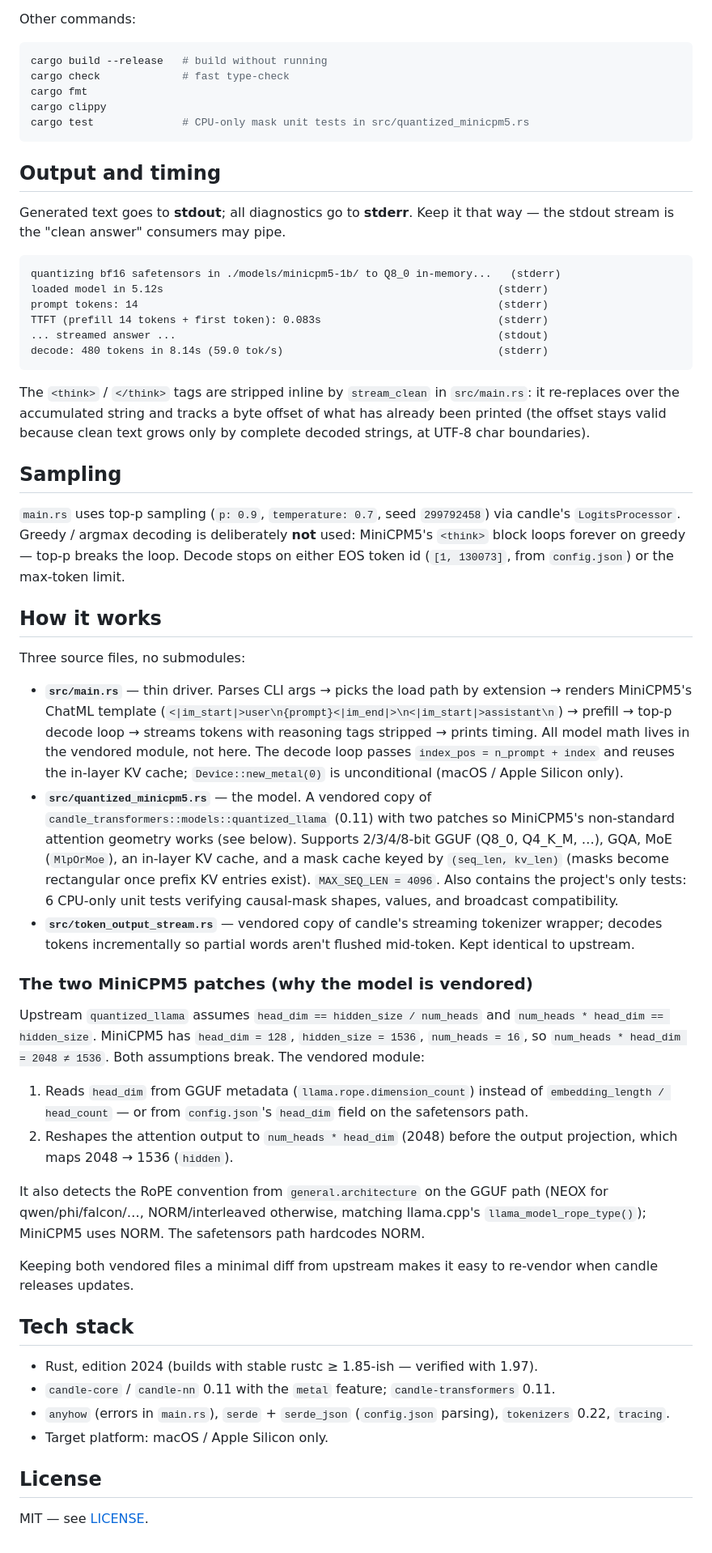
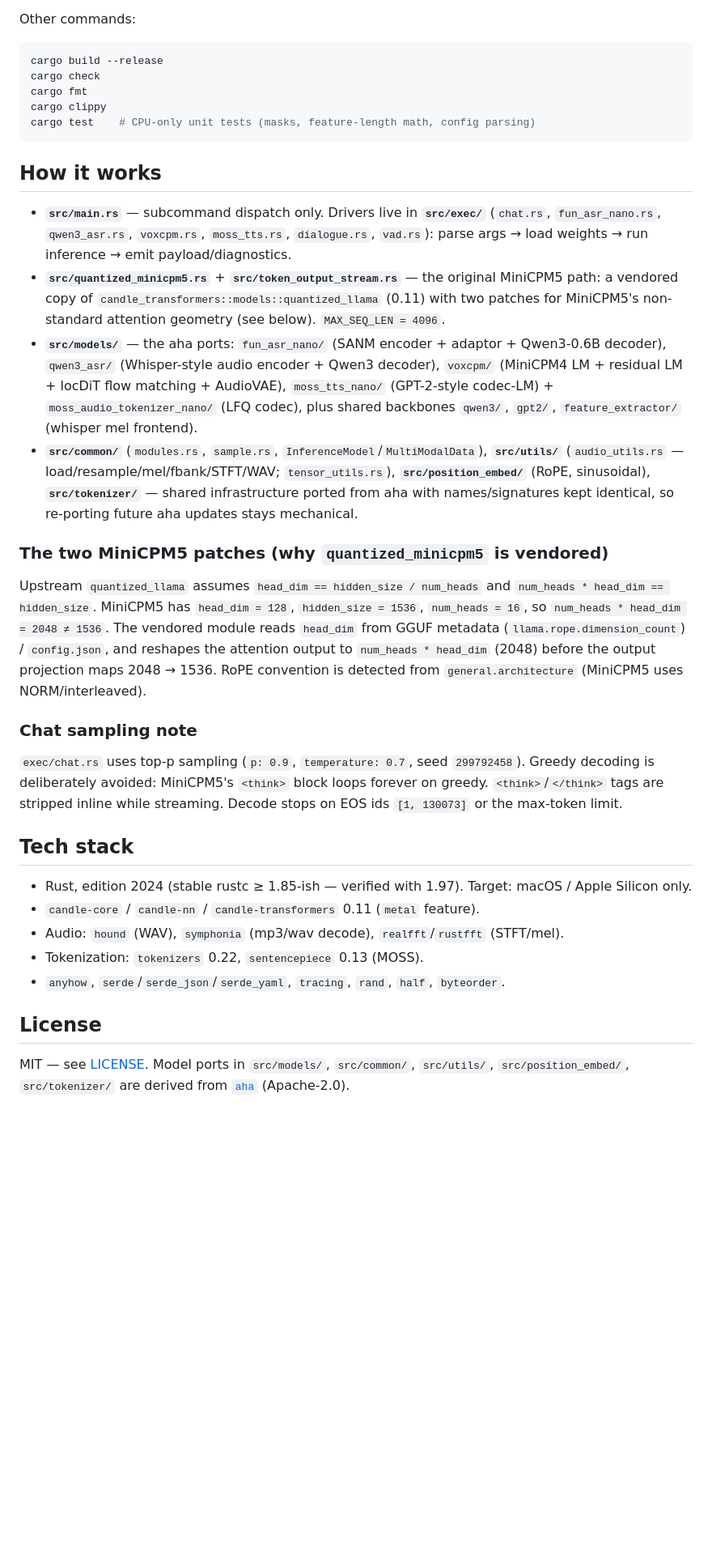
Before and after one commit to gqf2008/tiny-cpm, a Markdown page: README.md, the part around one of its changes. Shown at 81% size. Drawn GitHub-style; blank space fills up the shorter version.

````diff
--- a/README.md
+++ b/README.md
@@ -53,58 +66,36 @@ The CLI is positional (parsed in `main()` in `src/main.rs`):
 Other commands:
 
 ```bash
-cargo build --release   # build without running
-cargo check             # fast type-check
+cargo build --release
+cargo check
 cargo fmt
 cargo clippy
-cargo test              # CPU-only mask unit tests in src/quantized_minicpm5.rs
+cargo test    # CPU-only unit tests (masks, feature-length math, config parsing)
 ```
-
-## Output and timing
-
-Generated text goes to **stdout**; all diagnostics go to **stderr**. Keep it that way — the stdout stream is the "clean answer" consumers may pipe.
-
-```
-quantizing bf16 safetensors in ./models/minicpm5-1b/ to Q8_0 in-memory...   (stderr)
-loaded model in 5.12s                                                     (stderr)
-prompt tokens: 14                                                         (stderr)
-TTFT (prefill 14 tokens + first token): 0.083s                            (stderr)
-... streamed answer ...                                                   (stdout)
-decode: 480 tokens in 8.14s (59.0 tok/s)                                  (stderr)
-```
-
-The `<think>` / `</think>` tags are stripped inline by `stream_clean` in `src/main.rs`: it re-replaces over the accumulated string and tracks a byte offset of what has already been printed (the offset stays valid because clean text grows only by complete decoded strings, at UTF-8 char boundaries).
-
-## Sampling
-
-`main.rs` uses top-p sampling (`p: 0.9`, `temperature: 0.7`, seed `299792458`) via candle's `LogitsProcessor`. Greedy / argmax decoding is deliberately **not** used: MiniCPM5's `<think>` block loops forever on greedy — top-p breaks the loop. Decode stops on either EOS token id (`[1, 130073]`, from `config.json`) or the max-token limit.
 
 ## How it works
 
-Three source files, no submodules:
+- **`src/main.rs`** — subcommand dispatch only. Drivers live in **`src/exec/`** (`chat.rs`, `fun_asr_nano.rs`, `qwen3_asr.rs`, `voxcpm.rs`, `moss_tts.rs`, `dialogue.rs`, `vad.rs`): parse args → load weights → run inference → emit payload/diagnostics.
+- **`src/quantized_minicpm5.rs`** + **`src/token_output_stream.rs`** — the original MiniCPM5 path: a vendored copy of `candle_transformers::models::quantized_llama` (0.11) with two patches for MiniCPM5's non-standard attention geometry (see below). `MAX_SEQ_LEN = 4096`.
+- **`src/models/`** — the aha ports: `fun_asr_nano/` (SANM encoder + adaptor + Qwen3-0.6B decoder), `qwen3_asr/` (Whisper-style audio encoder + Qwen3 decoder), `voxcpm/` (MiniCPM4 LM + residual LM + locDiT flow matching + AudioVAE), `moss_tts_nano/` (GPT-2-style codec-LM) + `moss_audio_tokenizer_nano/` (LFQ codec), plus shared backbones `qwen3/`, `gpt2/`, `feature_extractor/` (whisper mel frontend).
+- **`src/common/`** (`modules.rs`, `sample.rs`, `InferenceModel`/`MultiModalData`), **`src/utils/`** (`audio_utils.rs` — load/resample/mel/fbank/STFT/WAV; `tensor_utils.rs`), **`src/position_embed/`** (RoPE, sinusoidal), **`src/tokenizer/`** — shared infrastructure ported from aha with names/signatures kept identical, so re-porting future aha updates stays mechanical.
 
-- **`src/main.rs`** — thin driver. Parses CLI args → picks the load path by extension → renders MiniCPM5's ChatML template (`<|im_start|>user\n{prompt}<|im_end|>\n<|im_start|>assistant\n`) → prefill → top-p decode loop → streams tokens with reasoning tags stripped → prints timing. All model math lives in the vendored module, not here. The decode loop passes `index_pos = n_prompt + index` and reuses the in-layer KV cache; `Device::new_metal(0)` is unconditional (macOS / Apple Silicon only).
-- **`src/quantized_minicpm5.rs`** — the model. A vendored copy of `candle_transformers::models::quantized_llama` (0.11) with two patches so MiniCPM5's non-standard attention geometry works (see below). Supports 2/3/4/8-bit GGUF (Q8_0, Q4_K_M, …), GQA, MoE (`MlpOrMoe`), an in-layer KV cache, and a mask cache keyed by `(seq_len, kv_len)` (masks become rectangular once prefix KV entries exist). `MAX_SEQ_LEN = 4096`. Also contains the project's only tests: 6 CPU-only unit tests verifying causal-mask shapes, values, and broadcast compatibility.
-- **`src/token_output_stream.rs`** — vendored copy of candle's streaming tokenizer wrapper; decodes tokens incrementally so partial words aren't flushed mid-token. Kept identical to upstream.
+### The two MiniCPM5 patches (why `quantized_minicpm5` is vendored)
 
-### The two MiniCPM5 patches (why the model is vendored)
+Upstream `quantized_llama` assumes `head_dim == hidden_size / num_heads` and `num_heads * head_dim == hidden_size`. MiniCPM5 has `head_dim = 128`, `hidden_size = 1536`, `num_heads = 16`, so `num_heads * head_dim = 2048 ≠ 1536`. The vendored module reads `head_dim` from GGUF metadata (`llama.rope.dimension_count`) / `config.json`, and reshapes the attention output to `num_heads * head_dim` (2048) before the output projection maps 2048 → 1536. RoPE convention is detected from `general.architecture` (MiniCPM5 uses NORM/interleaved).
 
-Upstream `quantized_llama` assumes `head_dim == hidden_size / num_heads` and `num_heads * head_dim == hidden_size`. MiniCPM5 has `head_dim = 128`, `hidden_size = 1536`, `num_heads = 16`, so `num_heads * head_dim = 2048 ≠ 1536`. Both assumptions break. The vendored module:
+### Chat sampling note
 
-1. Reads `head_dim` from GGUF metadata (`llama.rope.dimension_count`) instead of `embedding_length / head_count` — or from `config.json`'s `head_dim` field on the safetensors path.
-2. Reshapes the attention output to `num_heads * head_dim` (2048) before the output projection, which maps 2048 → 1536 (`hidden`).
-
-It also detects the RoPE convention from `general.architecture` on the GGUF path (NEOX for qwen/phi/falcon/…, NORM/interleaved otherwise, matching llama.cpp's `llama_model_rope_type()`); MiniCPM5 uses NORM. The safetensors path hardcodes NORM.
-
-Keeping both vendored files a minimal diff from upstream makes it easy to re-vendor when candle releases updates.
+`exec/chat.rs` uses top-p sampling (`p: 0.9`, `temperature: 0.7`, seed `299792458`). Greedy decoding is deliberately avoided: MiniCPM5's `<think>` block loops forever on greedy. `<think>`/`</think>` tags are stripped inline while streaming. Decode stops on EOS ids `[1, 130073]` or the max-token limit.
 
 ## Tech stack
 
-- Rust, edition 2024 (builds with stable rustc ≥ 1.85-ish — verified with 1.97).
-- `candle-core` / `candle-nn` 0.11 with the `metal` feature; `candle-transformers` 0.11.
-- `anyhow` (errors in `main.rs`), `serde` + `serde_json` (`config.json` parsing), `tokenizers` 0.22, `tracing`.
-- Target platform: macOS / Apple Silicon only.
+- Rust, edition 2024 (stable rustc ≥ 1.85-ish — verified with 1.97). Target: macOS / Apple Silicon only.
+- `candle-core` / `candle-nn` / `candle-transformers` 0.11 (`metal` feature).
+- Audio: `hound` (WAV), `symphonia` (mp3/wav decode), `realfft`/`rustfft` (STFT/mel).
+- Tokenization: `tokenizers` 0.22, `sentencepiece` 0.13 (MOSS).
+- `anyhow`, `serde`/`serde_json`/`serde_yaml`, `tracing`, `rand`, `half`, `byteorder`.
 
 ## License
 
-MIT — see [LICENSE](LICENSE).
+MIT — see [LICENSE](LICENSE). Model ports in `src/models/`, `src/common/`, `src/utils/`, `src/position_embed/`, `src/tokenizer/` are derived from [`aha`](https://github.com/jhqxxx/aha) (Apache-2.0).
````
Also changed, not shown: other parts of README.md (+39 -26 lines), AGENTS.md (+55 -62 lines), CLAUDE.md (+37 -33 lines).
